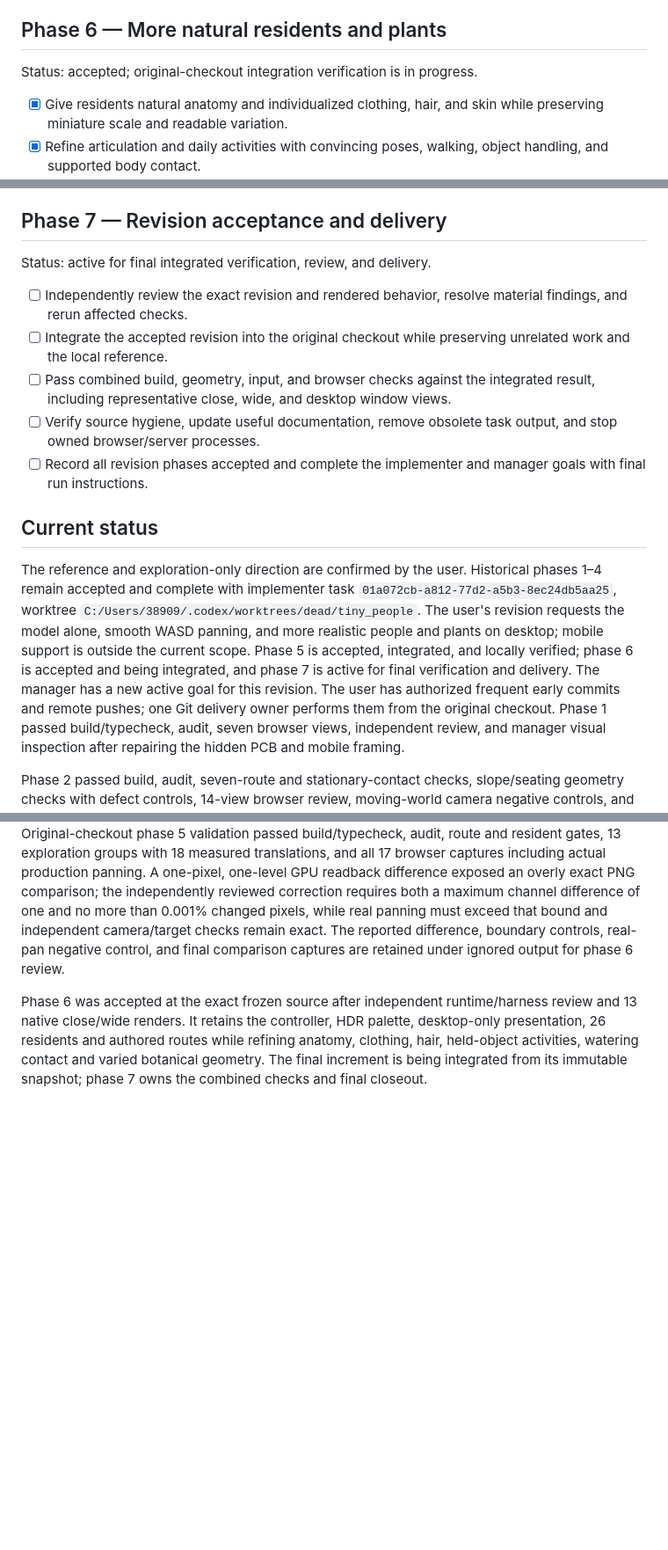
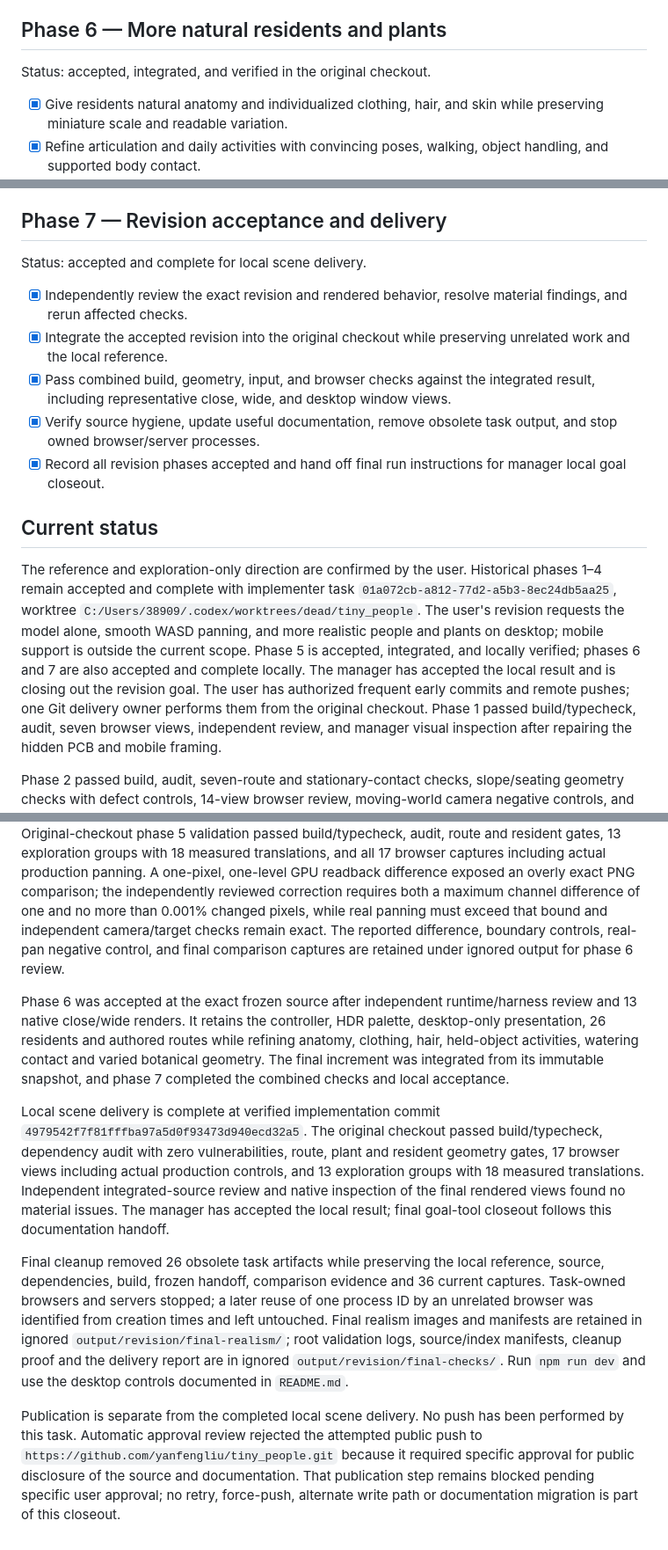
Before and after one commit to yanfengliu/tiny_people, a Markdown page: docs/project-plan.md, 3 parts joined by grey strips. Shown at 88% size. GitHub-like rendering; blank space fills up the shorter version.

Commit message:
Record final local scene acceptance

```diff
--- a/docs/project-plan.md
+++ b/docs/project-plan.md
@@ -65,7 +65,7 @@ Status: accepted, integrated, and verified in the original checkout.
 
 ## Phase 6 — More natural residents and plants
 
-Status: accepted; original-checkout integration verification is in progress.
+Status: accepted, integrated, and verified in the original checkout.
 
 - [x] Give residents natural anatomy and individualized clothing, hair, and skin while preserving miniature scale and readable variation.
 - [x] Refine articulation and daily activities with convincing poses, walking, object handling, and supported body contact.
@@ -75,19 +75,19 @@ Status: accepted; original-checkout integration verification is in progress.
 
 ## Phase 7 — Revision acceptance and delivery
 
-Status: active for final integrated verification, review, and delivery.
+Status: accepted and complete for local scene delivery.
 
-- [ ] Independently review the exact revision and rendered behavior, resolve material findings, and rerun affected checks.
-- [ ] Integrate the accepted revision into the original checkout while preserving unrelated work and the local reference.
-- [ ] Pass combined build, geometry, input, and browser checks against the integrated result, including representative close, wide, and desktop window views.
-- [ ] Verify source hygiene, update useful documentation, remove obsolete task output, and stop owned browser/server processes.
-- [ ] Record all revision phases accepted and complete the implementer and manager goals with final run instructions.
+- [x] Independently review the exact revision and rendered behavior, resolve material findings, and rerun affected checks.
+- [x] Integrate the accepted revision into the original checkout while preserving unrelated work and the local reference.
+- [x] Pass combined build, geometry, input, and browser checks against the integrated result, including representative close, wide, and desktop window views.
+- [x] Verify source hygiene, update useful documentation, remove obsolete task output, and stop owned browser/server processes.
+- [x] Record all revision phases accepted and hand off final run instructions for manager local goal closeout.
 
 ## Current status
 
 The reference and exploration-only direction are confirmed by the user.
 Historical phases 1–4 remain accepted and complete with implementer task `01a072cb-a812-77d2-a5b3-8ec24db5aa25`, worktree `C:/Users/38909/.codex/worktrees/dead/tiny_people`.
-The user's revision requests the model alone, smooth WASD panning, and more realistic people and plants on desktop; mobile support is outside the current scope. Phase 5 is accepted, integrated, and locally verified; phase 6 is accepted and being integrated, and phase 7 is active for final verification and delivery. The manager has a new active goal for this revision. The user has authorized frequent early commits and remote pushes; one Git delivery owner performs them from the original checkout.
+The user's revision requests the model alone, smooth WASD panning, and more realistic people and plants on desktop; mobile support is outside the current scope. Phase 5 is accepted, integrated, and locally verified; phases 6 and 7 are also accepted and complete locally. The manager has accepted the local result and is closing out the revision goal. The user has authorized frequent early commits and remote pushes; one Git delivery owner performs them from the original checkout.
 Phase 1 passed build/typecheck, audit, seven browser views, independent review, and manager visual inspection after repairing the hidden PCB and mobile framing.
 
 Phase 2 passed build, audit, seven-route and stationary-contact checks, slope/seating geometry checks with defect controls, 14-view browser review, moving-world camera negative controls, and independent recheck of all contact findings. The scene has 26 residents and remained near 60 fps in bounded local headless checks.
@@ -100,4 +100,10 @@ Phase 5 removed the normal-view UI and scene lettering, recentered desktop frami
 
 Original-checkout phase 5 validation passed build/typecheck, audit, route and resident gates, 13 exploration groups with 18 measured translations, and all 17 browser captures including actual production panning. A one-pixel, one-level GPU readback difference exposed an overly exact PNG comparison; the independently reviewed correction requires both a maximum channel difference of one and no more than 0.001% changed pixels, while real panning must exceed that bound and independent camera/target checks remain exact. The reported difference, boundary controls, real-pan negative control, and final comparison captures are retained under ignored output for phase 6 review.
 
-Phase 6 was accepted at the exact frozen source after independent runtime/harness review and 13 native close/wide renders. It retains the controller, HDR palette, desktop-only presentation, 26 residents and authored routes while refining anatomy, clothing, hair, held-object activities, watering contact and varied botanical geometry. The final increment is being integrated from its immutable snapshot; phase 7 owns the combined checks and final closeout.
+Phase 6 was accepted at the exact frozen source after independent runtime/harness review and 13 native close/wide renders. It retains the controller, HDR palette, desktop-only presentation, 26 residents and authored routes while refining anatomy, clothing, hair, held-object activities, watering contact and varied botanical geometry. The final increment was integrated from its immutable snapshot, and phase 7 completed the combined checks and local acceptance.
+
+Local scene delivery is complete at verified implementation commit `4979542f7f81fffba97a5d0f93473d940ecd32a5`. The original checkout passed build/typecheck, dependency audit with zero vulnerabilities, route, plant and resident geometry gates, 17 browser views including actual production controls, and 13 exploration groups with 18 measured translations. Independent integrated-source review and native inspection of the final rendered views found no material issues. The manager has accepted the local result; final goal-tool closeout follows this documentation handoff.
+
+Final cleanup removed 26 obsolete task artifacts while preserving the local reference, source, dependencies, build, frozen handoff, comparison evidence and 36 current captures. Task-owned browsers and servers stopped; a later reuse of one process ID by an unrelated browser was identified from creation times and left untouched. Final realism images and manifests are retained in ignored `output/revision/final-realism/`; root validation logs, source/index manifests, cleanup proof and the delivery report are in ignored `output/revision/final-checks/`. Run `npm run dev` and use the desktop controls documented in `README.md`.
+
+Publication is separate from the completed local scene delivery. No push has been performed by this task. Automatic approval review rejected the attempted public push to `https://github.com/yanfengliu/tiny_people.git` because it required specific approval for public disclosure of the source and documentation. That publication step remains blocked pending specific user approval; no retry, force-push, alternate write path or documentation migration is part of this closeout.
```
